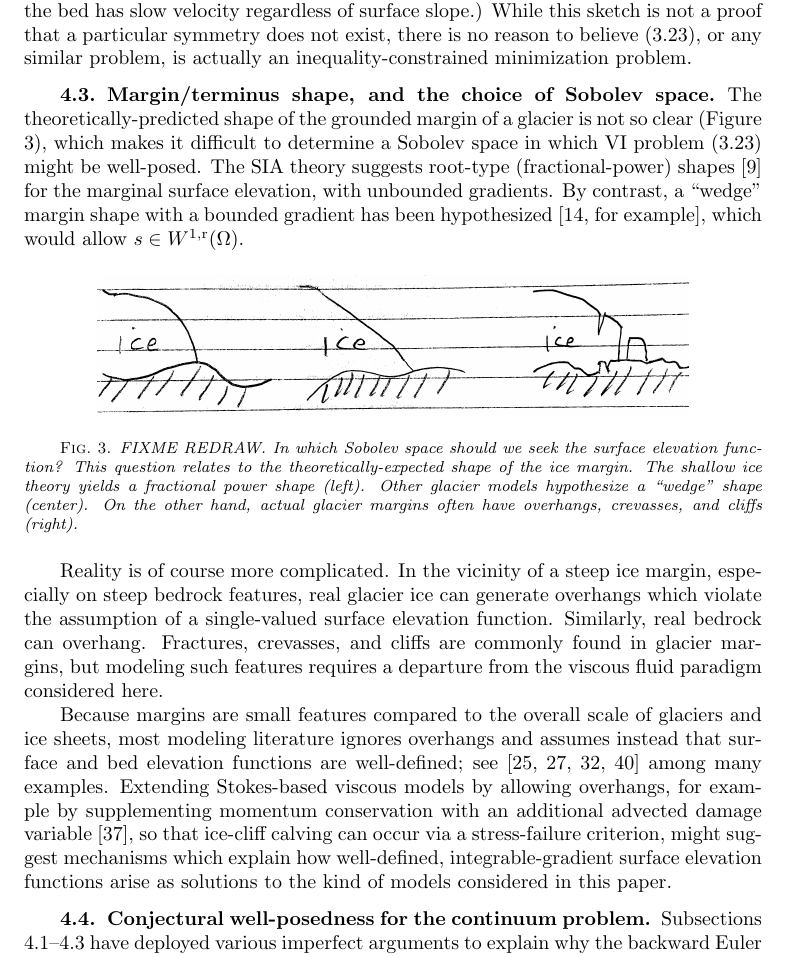
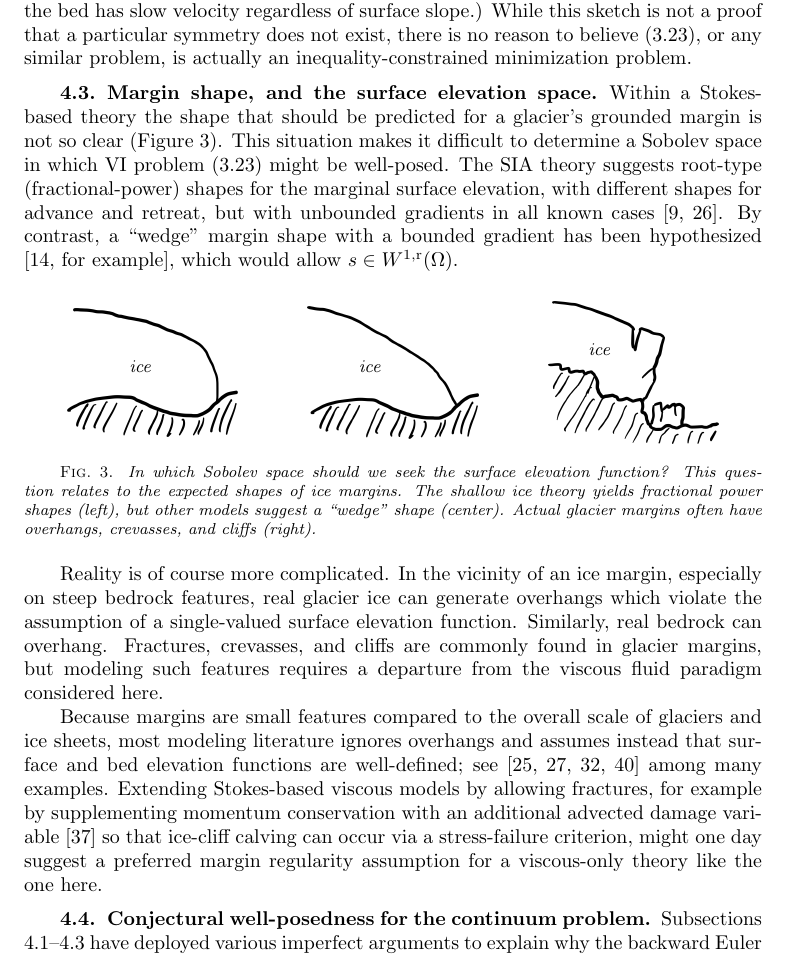
Before and after one commit to bueler/glacier-fe-estimate, a LaTeX paper (paper/estimate.tex): part of page 15 of 30, cut so that both start at the same text. Compiled offline with pdfLaTeX.

Commit message:
deal with the margin figure, and that subsection; no more fixmes!

```diff
--- a/paper/estimate.tex
+++ b/paper/estimate.tex
@@ -44,7 +44,7 @@
 \usepackage{pifont}
 
 \usepackage{tikz}
-%\usetikzlibrary{math}
+\usetikzlibrary{math, positioning}
 
 \newcommand{\eps}{\epsilon}
 \newcommand{\RR}{\mathbb{R}}
@@ -521,19 +521,26 @@ The strong regularity and smoothness exhibited by solutions to \eqref{eq:ske:sia
 
 In addition to not being an advection, VI problem \eqref{eq:be:vi} is also not of optimization type.  Again this is directly clear in the SIA model \eqref{eq:ske:sia}, where the problem has porous medium character, that is, the diffusivity scales with a power of the ice thickness.  To illustrate the essential idea, it can be shown that the simple elliptic, quasilinear, and steady porous medium equation $(u(x) u'(x))' = f(x)$ does not have the symmetry of an optimization problem, that is, there is no objective function of which this equation is the first-order condition.  Similarly, the flow of ice under Stokes dynamics scales in some manner with the ice thickness.  (Said another way, thin ice which is frozen to the bed has slow velocity regardless of surface slope.)  While this sketch is not a proof that a particular symmetry does not exist, there is no reason to believe \eqref{eq:be:vi}, or any similar problem, is actually an inequality-constrained minimization problem.
 
-\subsection{Margin/terminus shape, and the choice of Sobolev space} \label{subsec:margin}  The theoretically-predicted shape of the grounded margin of a glacier is not so clear (Figure \ref{fig:margins}), which makes it difficult to determine a Sobolev space in which VI problem \eqref{eq:be:vi} might be well-posed.  The SIA theory suggests root-type (fractional-power) shapes \cite{Bueleretal2005} for the marginal surface elevation, with unbounded gradients.  By contrast, a ``wedge'' margin shape with a bounded gradient has been hypothesized \cite[for example]{EchelmeyerKamb1986}, which would allow $s\in W^{1,\rr}(\Omega)$.
+\subsection{Margin shape, and the surface elevation space} \label{subsec:margin}  Within a Stokes-based theory the shape that should be predicted for a glacier's grounded margin is not so clear (Figure \ref{fig:margins}).  This situation makes it difficult to determine a Sobolev space in which VI problem \eqref{eq:be:vi} might be well-posed.  The SIA theory suggests root-type (fractional-power) shapes for the marginal surface elevation, with different shapes for advance and retreat, but with unbounded gradients in all known cases \cite{Bueleretal2005,JouvetBueler2012}.  By contrast, a ``wedge'' margin shape with a bounded gradient has been hypothesized \cite[for example]{EchelmeyerKamb1986}, which would allow $s\in W^{1,\rr}(\Omega)$.
 
 \begin{figure}[ht]
 \begin{center}
-\includegraphics[width=0.8\textwidth]{figs/margins.jpg}
+\begin{tikzpicture}[scale=1.0]
+  \node (unbounded) {\includegraphics[width=30mm]{figs/unbounded.png}} node[xshift=-2mm, yshift=1mm] at (unbounded.center) {{\small \emph{ice}}};
+  \node[right=of unbounded] (wedge) {\includegraphics[width=30mm]{figs/wedge.png}} node[xshift=-4mm, yshift=1mm] at (wedge.center) {{\small \emph{ice}}};
+  \node[right=of wedge] (realistic) {\includegraphics[width=30mm]{figs/realistic.png}} node[xshift=-6mm, yshift=4mm] at (realistic.center) {{\small \emph{ice}}};
+\end{tikzpicture}
 \end{center}
-\caption{FIXME REDRAW.  In which Sobolev space should we seek the surface elevation function?  This question relates to the theoretically-expected shape of the ice margin.  The shallow ice theory yields a fractional power shape (left).  Other glacier models hypothesize a ``wedge'' shape (center).  On the other hand, actual glacier margins often have overhangs, crevasses, and cliffs (right).}
+
+\vspace{-2mm}
+
+\caption{In which Sobolev space should we seek the surface elevation function?  This question relates to the expected shapes of ice margins.  The shallow ice theory yields fractional power shapes (left), but other models suggest a ``wedge'' shape (center).  Actual glacier margins often have overhangs, crevasses, and cliffs (right).}
 \label{fig:margins}
 \end{figure}
 
-Reality is of course more complicated.  In the vicinity of a steep ice margin, especially on steep bedrock features, real glacier ice can generate overhangs which violate the assumption of a single-valued surface elevation function.  Similarly, real bedrock can overhang.  Fractures, crevasses, and cliffs are commonly found in glacier margins, but modeling such features requires a departure from the viscous fluid paradigm considered here.
+Reality is of course more complicated.  In the vicinity of an ice margin, especially on steep bedrock features, real glacier ice can generate overhangs which violate the assumption of a single-valued surface elevation function.  Similarly, real bedrock can overhang.  Fractures, crevasses, and cliffs are commonly found in glacier margins, but modeling such features requires a departure from the viscous fluid paradigm considered here.
 
-Because margins are small features compared to the overall scale of glaciers and ice sheets, most modeling literature ignores overhangs and assumes instead that surface and bed elevation functions are well-defined; see \cite{IsaacStadlerGhattas2015,Jouvetetal2008,LofgrenAhlkronaHelanow2022,WirbelJarosch2020} among many examples.  Extending Stokes-based viscous models by allowing overhangs, for example by supplementing momentum conservation with an additional advected damage variable \cite{PralongFunk2005}, so that ice-cliff calving can occur via a stress-failure criterion, might suggest mechanisms which explain how well-defined, integrable-gradient surface elevation functions arise as solutions to the kind of models considered in this paper.
+Because margins are small features compared to the overall scale of glaciers and ice sheets, most modeling literature ignores overhangs and assumes instead that surface and bed elevation functions are well-defined; see \cite{IsaacStadlerGhattas2015,Jouvetetal2008,LofgrenAhlkronaHelanow2022,WirbelJarosch2020} among many examples.  Extending Stokes-based viscous models by allowing fractures, for example by supplementing momentum conservation with an additional advected damage variable \cite{PralongFunk2005} so that ice-cliff calving can occur via a stress-failure criterion, might one day suggest a preferred margin regularity assumption for a viscous-only theory like the one here.
 
 \subsection{Conjectural well-posedness for the continuum problem} \label{subsec:conjecture} Subsections \ref{subsec:explicit}--\ref{subsec:margin} have deployed various imperfect arguments to explain why the backward Euler VI problem \eqref{eq:be:vi} could be well-posed, or why other approaches are less promising.  We now state a mathematically-precise conjectural framework for well-posedness of this problem based upon the idea that the surface motion map $\Phi(s) = -\bu|_s\cdot \bn_s$ assigns different results to inputs which differ in Sobolev norm, and indeed that it does so in a consistently and appropriately signed manner.
 
```
Also changed, not shown: paper/figs/margins.jpg (deleted), paper/figs/realistic.png (added), paper/figs/unbounded.png (added), paper/figs/wedge.png (added).
